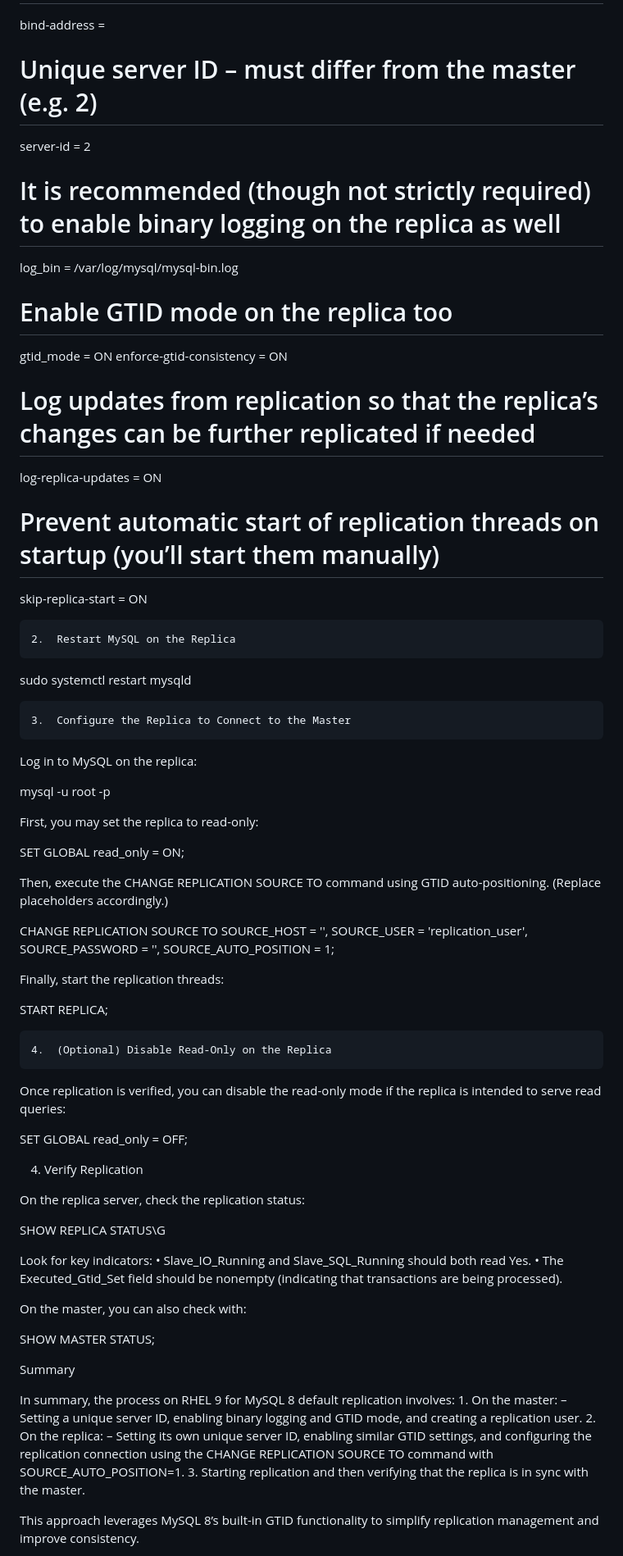
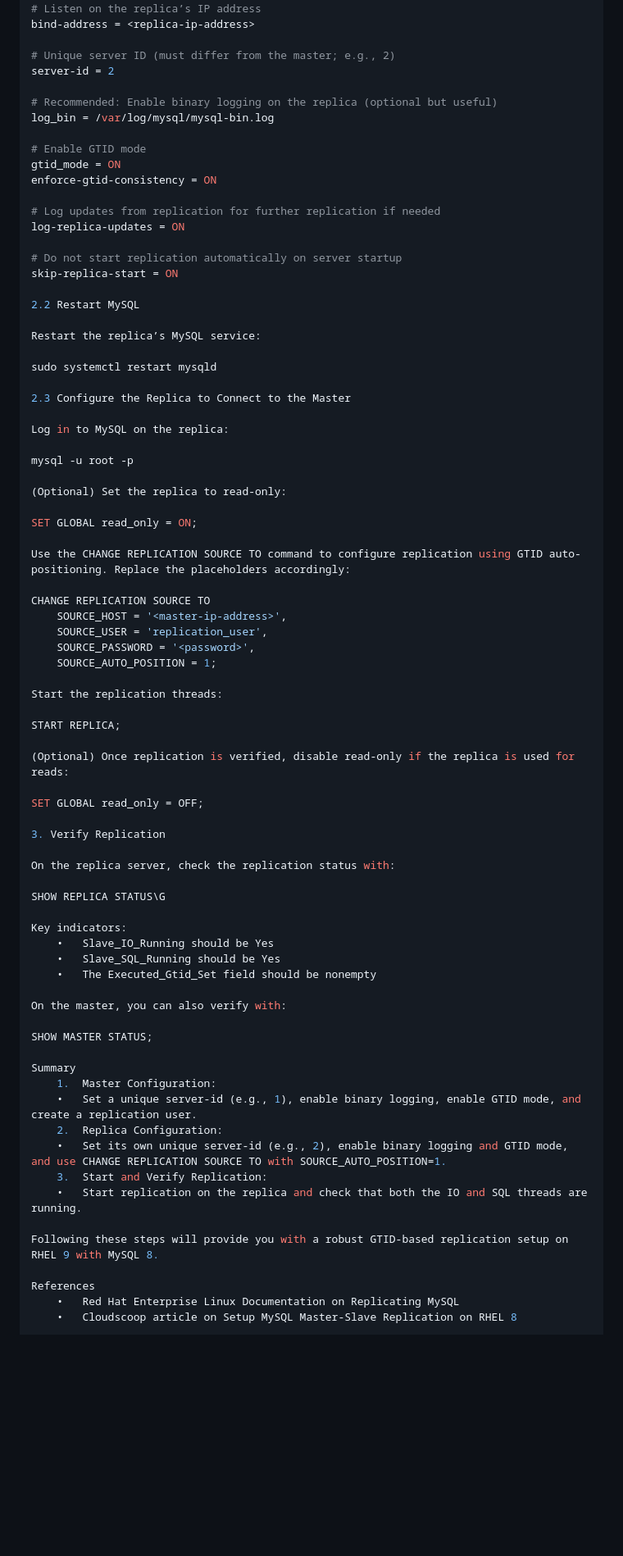
Before and after one commit to michalgric/docker-compose, a Markdown page: Docs/mysql.md, the part around the change printed below. Shown: that part at 82% size. Rendered like a GitHub page; blank space fills up the shorter version.

```diff
--- a/Docs/mysql.md
+++ b/Docs/mysql.md
@@ -63,34 +76,40 @@ On the replica server, open its configuration file (again usually /etc/my.cnf.d/
 [mysqld]
 # Listen on the replica’s IP address
 bind-address = <replica-ip-address>
-# Unique server ID – must differ from the master (e.g. 2)
+
+# Unique server ID (must differ from the master; e.g., 2)
 server-id = 2
-# It is recommended (though not strictly required) to enable binary logging on the replica as well
+
+# Recommended: Enable binary logging on the replica (optional but useful)
 log_bin = /var/log/mysql/mysql-bin.log
-# Enable GTID mode on the replica too
+
+# Enable GTID mode
 gtid_mode = ON
 enforce-gtid-consistency = ON
-# Log updates from replication so that the replica’s changes can be further replicated if needed
+
+# Log updates from replication for further replication if needed
 log-replica-updates = ON
-# Prevent automatic start of replication threads on startup (you’ll start them manually)
+
+# Do not start replication automatically on server startup
 skip-replica-start = ON
 
+2.2 Restart MySQL
 
-	2.	Restart MySQL on the Replica
+Restart the replica’s MySQL service:
 
 sudo systemctl restart mysqld
 
+2.3 Configure the Replica to Connect to the Master
 
-	3.	Configure the Replica to Connect to the Master
 Log in to MySQL on the replica:
 
 mysql -u root -p
 
-First, you may set the replica to read-only:
+(Optional) Set the replica to read-only:
 
 SET GLOBAL read_only = ON;
 
-Then, execute the CHANGE REPLICATION SOURCE TO command using GTID auto-positioning. (Replace placeholders accordingly.)
+Use the CHANGE REPLICATION SOURCE TO command to configure replication using GTID auto-positioning. Replace the placeholders accordingly:
 
 CHANGE REPLICATION SOURCE TO
     SOURCE_HOST = '<master-ip-address>',
@@ -98,38 +117,40 @@ CHANGE REPLICATION SOURCE TO
     SOURCE_PASSWORD = '<password>',
     SOURCE_AUTO_POSITION = 1;
 
-Finally, start the replication threads:
+Start the replication threads:
 
 START REPLICA;
 
-
-	4.	(Optional) Disable Read-Only on the Replica
-Once replication is verified, you can disable the read-only mode if the replica is intended to serve read queries:
+(Optional) Once replication is verified, disable read-only if the replica is used for reads:
 
 SET GLOBAL read_only = OFF;
 
-4. Verify Replication
+3. Verify Replication
 
-On the replica server, check the replication status:
+On the replica server, check the replication status with:
 
 SHOW REPLICA STATUS\G
 
-Look for key indicators:
-	•	Slave_IO_Running and Slave_SQL_Running should both read Yes.
-	•	The Executed_Gtid_Set field should be nonempty (indicating that transactions are being processed).
+Key indicators:
+	•	Slave_IO_Running should be Yes
+	•	Slave_SQL_Running should be Yes
+	•	The Executed_Gtid_Set field should be nonempty
 
-On the master, you can also check with:
+On the master, you can also verify with:
 
 SHOW MASTER STATUS;
 
 Summary
+	1.	Master Configuration:
+	•	Set a unique server-id (e.g., 1), enable binary logging, enable GTID mode, and create a replication user.
+	2.	Replica Configuration:
+	•	Set its own unique server-id (e.g., 2), enable binary logging and GTID mode, and use CHANGE REPLICATION SOURCE TO with SOURCE_AUTO_POSITION=1.
+	3.	Start and Verify Replication:
+	•	Start replication on the replica and check that both the IO and SQL threads are running.
 
-In summary, the process on RHEL 9 for MySQL 8 default replication involves:
-	1.	On the master:
-– Setting a unique server ID, enabling binary logging and GTID mode, and creating a replication user.
-	2.	On the replica:
-– Setting its own unique server ID, enabling similar GTID settings, and configuring the replication connection using the CHANGE REPLICATION SOURCE TO command with SOURCE_AUTO_POSITION=1.
-	3.	Starting replication and then verifying that the replica is in sync with the master.
+Following these steps will provide you with a robust GTID-based replication setup on RHEL 9 with MySQL 8.
 
-This approach leverages MySQL 8’s built-in GTID functionality to simplify replication management and improve consistency.
+References
+	•	Red Hat Enterprise Linux Documentation on Replicating MySQL
+	•	Cloudscoop article on Setup MySQL Master-Slave Replication on RHEL 8
 
```
Also changed, not shown: other parts of Docs/mysql.md (+42 -31 lines).
